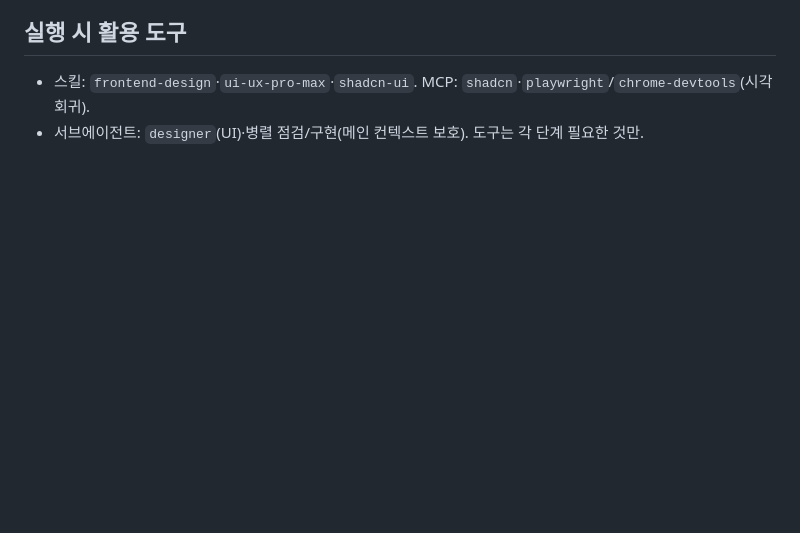
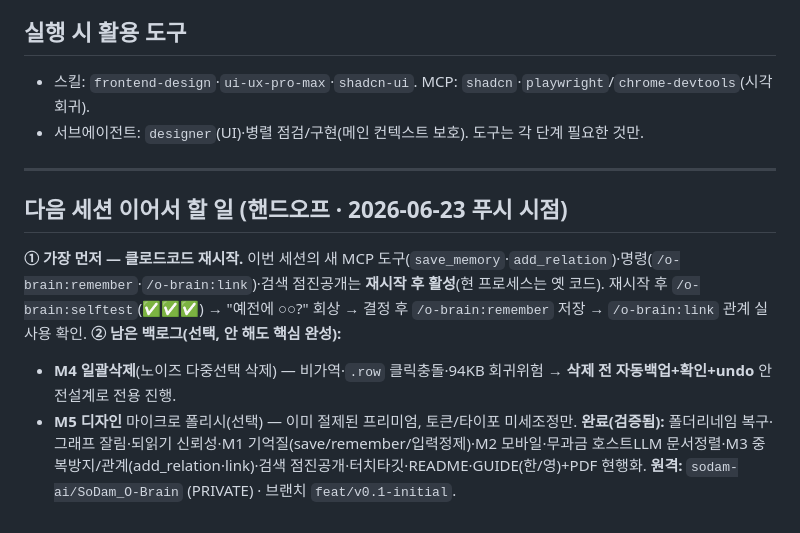
Before and after one commit to sodam-ai/SoDam_O-Brain, a Markdown page: CHECKPOINT.md, the part around the change. Drawn GitHub-style; blank space fills up the shorter version.

Commit message:
docs: 다음 세션 핸드오프 기록(CHECKPOINT) — 재시작·실사용 검증·백로그 단계 명시
- 다음 세션 1순위: 클로드코드 재시작 → 새 MCP/명령 활성 후 selftest·회상·저장 검증
- 백로그(선택): M4 일괄삭제(안전설계 필요)·M5 디자인 폴리시
- 완료 상태·원격(PRIVATE)·브랜치 정리

Co-Authored-By: Claude Opus 4.8 (1M context) <noreply@anthropic.com>

```diff
--- a/CHECKPOINT.md
+++ b/CHECKPOINT.md
@@ -78,3 +78,13 @@ F1 터치타깃 ≥44px(24→13) · F2 좁은화면 라벨 과밀 방지(isNarro
 ## 실행 시 활용 도구
 - 스킬: `frontend-design`·`ui-ux-pro-max`·`shadcn-ui`. MCP: `shadcn`·`playwright`/`chrome-devtools`(시각 회귀).
 - 서브에이전트: `designer`(UI)·병렬 점검/구현(메인 컨텍스트 보호). 도구는 각 단계 필요한 것만.
+
+---
+
+## 다음 세션 이어서 할 일 (핸드오프 · 2026-06-23 푸시 시점)
+**① 가장 먼저 — 클로드코드 재시작.** 이번 세션의 새 MCP 도구(`save_memory`·`add_relation`)·명령(`/o-brain:remember`·`/o-brain:link`)·검색 점진공개는 **재시작 후 활성**(현 프로세스는 옛 코드). 재시작 후 `/o-brain:selftest`(✅✅✅) → "예전에 ○○?" 회상 → 결정 후 `/o-brain:remember` 저장 → `/o-brain:link` 관계 실사용 확인.
+**② 남은 백로그(선택, 안 해도 핵심 완성):**
+- **M4 일괄삭제**(노이즈 다중선택 삭제) — 비가역·`.row` 클릭충돌·94KB 회귀위험 → **삭제 전 자동백업+확인+undo** 안전설계로 전용 진행.
+- **M5 디자인** 마이크로 폴리시(선택) — 이미 절제된 프리미엄, 토큰/타이포 미세조정만.
+**완료(검증됨):** 폴더리네임 복구·그래프 잘림·되읽기 신뢰성·M1 기억질(save/remember/입력정제)·M2 모바일·무과금 호스트LLM 문서정렬·M3 중복방지/관계(add_relation·link)·검색 점진공개·터치타깃·README·GUIDE(한/영)+PDF 현행화.
+**원격:** `sodam-ai/SoDam_O-Brain` (PRIVATE) · 브랜치 `feat/v0.1-initial`.
```
